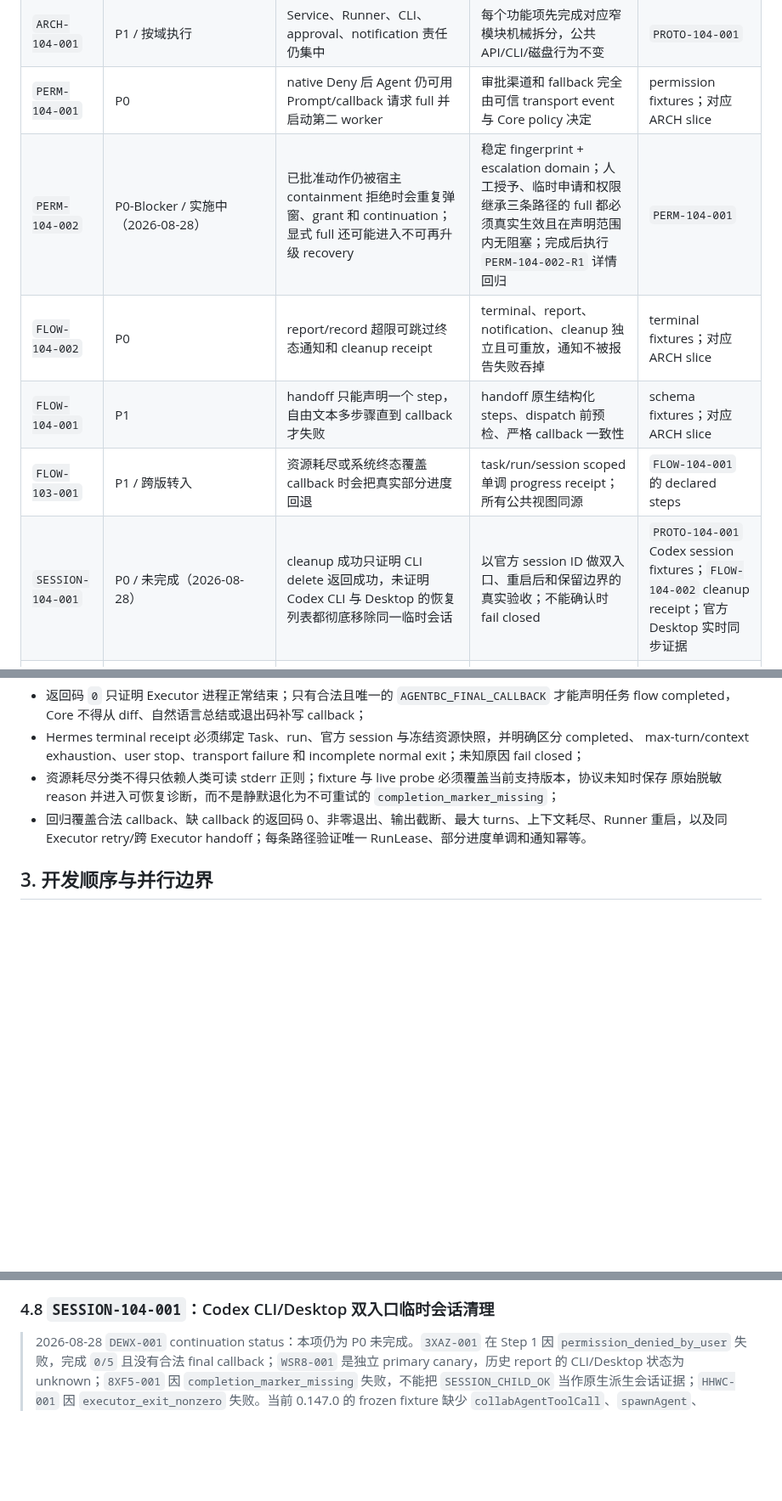
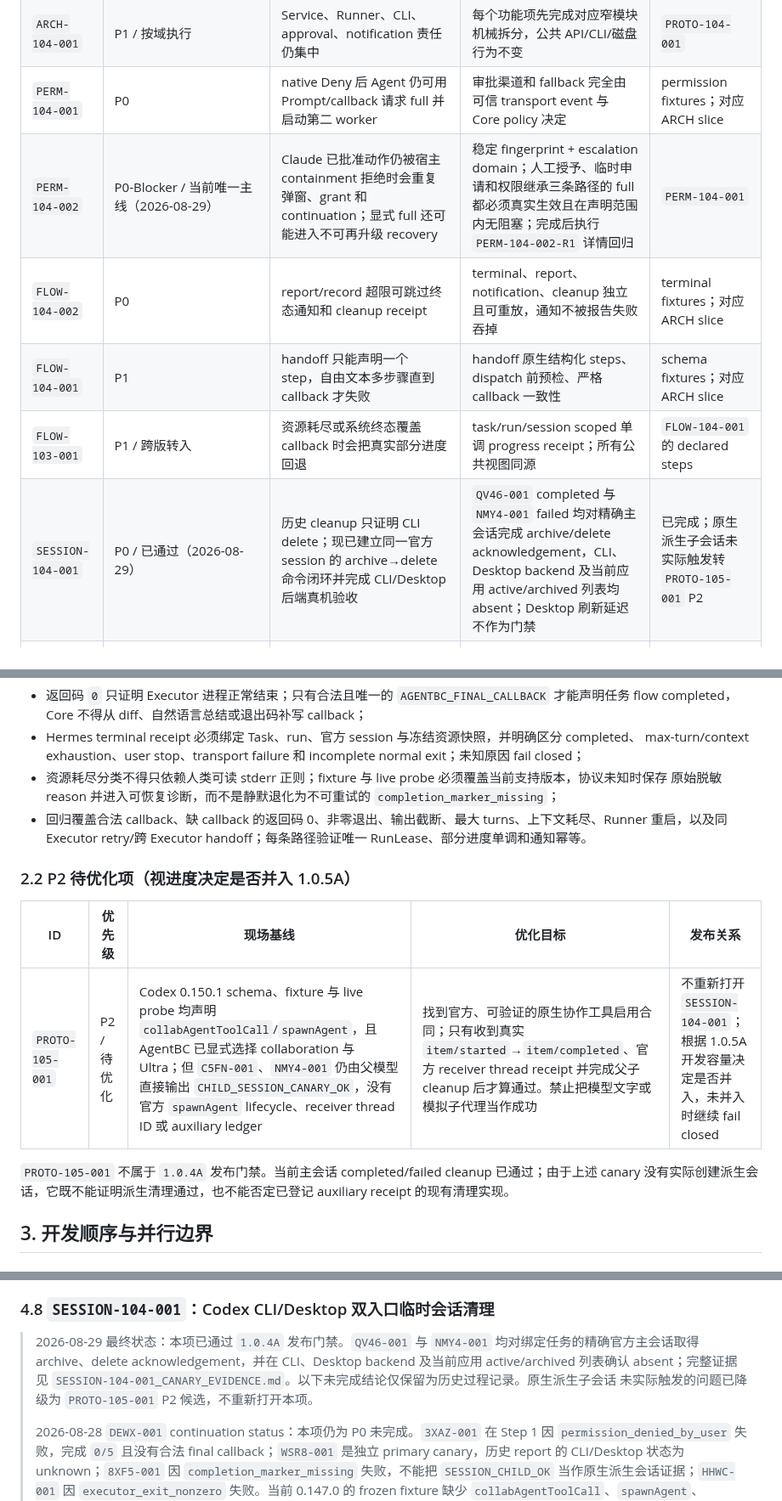
Before and after one commit to roway49/agent-bridge-connect, a Markdown page: AGENTBC_1.0.4A_DEVELOPMENT_CHECKLIST.md, 3 parts joined by grey strips. Shown at 85% size. GitHub-like rendering; blank space fills up the shorter version.

Commit message:
docs(1.0.4A): close session cleanup gate

```diff
--- a/AGENTBC_1.0.4A_DEVELOPMENT_CHECKLIST.md
+++ b/AGENTBC_1.0.4A_DEVELOPMENT_CHECKLIST.md
@@ -56,11 +56,11 @@ approval 和 `inherit|safe|full` 不是本版重做项，只作为不可回归
 | `PROTO-104-001` | P0 / fixture matrix 已完成（2026-08-27）；production collaboration_spawn wiring 待回归（2026-08-28） | 上游 CLI version/help/argv/event 漂移只能靠临时补测试 | 三 Executor 完整版本化 fixture、capability matrix 和未知组合 fail-closed；生产派生会话接线需通过版本 fixture + live probe 双门 | 无 |
 | `ARCH-104-001` | P1 / 按域执行 | Service、Runner、CLI、approval、notification 责任仍集中 | 每个功能项先完成对应窄模块机械拆分，公共 API/CLI/磁盘行为不变 | `PROTO-104-001` |
 | `PERM-104-001` | P0 | native Deny 后 Agent 仍可用 Prompt/callback 请求 full 并启动第二 worker | 审批渠道和 fallback 完全由可信 transport event 与 Core policy 决定 | permission fixtures；对应 ARCH slice |
-| `PERM-104-002` | P0-Blocker / 实施中（2026-08-28） | 已批准动作仍被宿主 containment 拒绝时会重复弹窗、grant 和 continuation；显式 full 还可能进入不可再升级 recovery | 稳定 fingerprint + escalation domain；人工授予、临时申请和权限继承三条路径的 full 都必须真实生效且在声明范围内无阻塞；完成后执行 `PERM-104-002-R1` 详情回归 | `PERM-104-001` |
+| `PERM-104-002` | P0-Blocker / 当前唯一主线（2026-08-29） | Claude 已批准动作仍被宿主 containment 拒绝时会重复弹窗、grant 和 continuation；显式 full 还可能进入不可再升级 recovery | 稳定 fingerprint + escalation domain；人工授予、临时申请和权限继承三条路径的 full 都必须真实生效且在声明范围内无阻塞；完成后执行 `PERM-104-002-R1` 详情回归 | `PERM-104-001` |
 | `FLOW-104-002` | P0 | report/record 超限可跳过终态通知和 cleanup receipt | terminal、report、notification、cleanup 独立且可重放，通知不被报告失败吞掉 | terminal fixtures；对应 ARCH slice |
 | `FLOW-104-001` | P1 | handoff 只能声明一个 step，自由文本多步骤直到 callback 才失败 | handoff 原生结构化 steps、dispatch 前预检、严格 callback 一致性 | schema fixtures；对应 ARCH slice |
 | `FLOW-103-001` | P1 / 跨版转入 | 资源耗尽或系统终态覆盖 callback 时会把真实部分进度回退 | task/run/session scoped 单调 progress receipt；所有公共视图同源 | `FLOW-104-001` 的 declared steps |
-| `SESSION-104-001` | P0 / 未完成（2026-08-28） | cleanup 成功只证明 CLI delete 返回成功，未证明 Codex CLI 与 Desktop 的恢复列表都彻底移除同一临时会话 | 以官方 session ID 做双入口、重启后和保留边界的真实验收；不能确认时 fail closed | `PROTO-104-001` Codex session fixtures；`FLOW-104-002` cleanup receipt；官方 Desktop 实时同步证据 |
+| `SESSION-104-001` | P0 / 已通过（2026-08-29） | 历史 cleanup 只证明 CLI delete；现已建立同一官方 session 的 archive→delete 命令闭环并完成 CLI/Desktop 后端真机验收 | `QV46-001` completed 与 `NMY4-001` failed 均对精确主会话完成 archive/delete acknowledgement，CLI、Desktop backend 及当前应用 active/archived 列表均 absent；Desktop 刷新延迟不作为门禁 | 已完成；原生派生子会话未实际触发转 `PROTO-105-001` P2 |
 | `FLOW-104-003` | P0 / 恢复闭环 | 当前终态 `failed` 既不能 `task retry`，也不能作为普通 handoff 源，失败后只能人工绕行 | status/report 给出机械可判定的 retry/handoff 动作；同任务重试与新 iteration 交接均保留审计和进度 | failure taxonomy；`FLOW-104-002` terminal receipts；`FLOW-104-001` steps |
 | `INPUT-104-001` | P0 / 派发阻断 | 显式 custom path 时，位于项目根之外的 `--image`/输入文件被 `image input is outside task roots` 原子拒绝 | 项目根与只读附件根分离；Runner 受控导入外部文件且不扩大 Executor 项目权限 | PathPlan v2；atomic dispatch；input manifest |
 
@@ -95,6 +95,15 @@ approval 和 `inherit|safe|full` 不是本版重做项，只作为不可回归
 - 回归覆盖合法 callback、缺 callback 的返回码 0、非零退出、输出截断、最大 turns、上下文耗尽、Runner
   重启，以及同 Executor retry/跨 Executor handoff；每条路径验证唯一 RunLease、部分进度单调和通知幂等。
 
+### 2.2 P2 待优化项（视进度决定是否并入 1.0.5A）
+
+| ID | 优先级 | 现场基线 | 优化目标 | 发布关系 |
+| --- | --- | --- | --- | --- |
+| `PROTO-105-001` | P2 / 待优化 | Codex 0.150.1 schema、fixture 与 live probe 均声明 `collabAgentToolCall`/`spawnAgent`，且 AgentBC 已显式选择 collaboration 与 Ultra；但 `C5FN-001`、`NMY4-001` 仍由父模型直接输出 `CHILD_SESSION_CANARY_OK`，没有官方 `spawnAgent` lifecycle、receiver thread ID 或 auxiliary ledger | 找到官方、可验证的原生协作工具启用合同；只有收到真实 `item/started`→`item/completed`、官方 receiver thread receipt 并完成父子 cleanup 后才算通过。禁止把模型文字或模拟子代理当作成功 | 不重新打开 `SESSION-104-001`；根据 1.0.5A 开发容量决定是否并入，未并入时继续 fail closed |
+
+`PROTO-105-001` 不属于 `1.0.4A` 发布门禁。当前主会话 completed/failed cleanup 已通过；由于上述 canary
+没有实际创建派生会话，它既不能证明派生清理通过，也不能否定已登记 auxiliary receipt 的现有清理实现。
+
 ## 3. 开发顺序与并行边界
 
 ### Gate 0：冻结基线
@@ -373,6 +384,12 @@ callback invalid。
 
 ### 4.8 `SESSION-104-001`：Codex CLI/Desktop 双入口临时会话清理
 
+> 2026-08-29 最终状态：本项已通过 `1.0.4A` 发布门禁。`QV46-001` 与 `NMY4-001`
+> 均对绑定任务的精确官方主会话取得 archive、delete acknowledgement，并在 CLI、Desktop
+> backend 及当前应用 active/archived 列表确认 absent；完整证据见
+> `SESSION-104-001_CANARY_EVIDENCE.md`。以下未完成结论仅保留为历史过程记录。原生派生子会话
+> 未实际触发的问题已降级为 `PROTO-105-001` P2 候选，不重新打开本项。
+>
 > 2026-08-28 `DEWX-001` continuation status：本项仍为 P0 未完成。`3XAZ-001` 在 Step 1 因
 > `permission_denied_by_user` 失败，完成 `0/5` 且没有合法 final callback；`WSR8-001` 是独立
 > primary canary，历史 report 的 CLI/Desktop 状态为 unknown；`8XF5-001` 因
```
Also changed, not shown: other parts of AGENTBC_1.0.4A_DEVELOPMENT_CHECKLIST.md (+4 -2 lines), SESSION-104-001_CANARY_EVIDENCE.md (+29 -0 lines).
